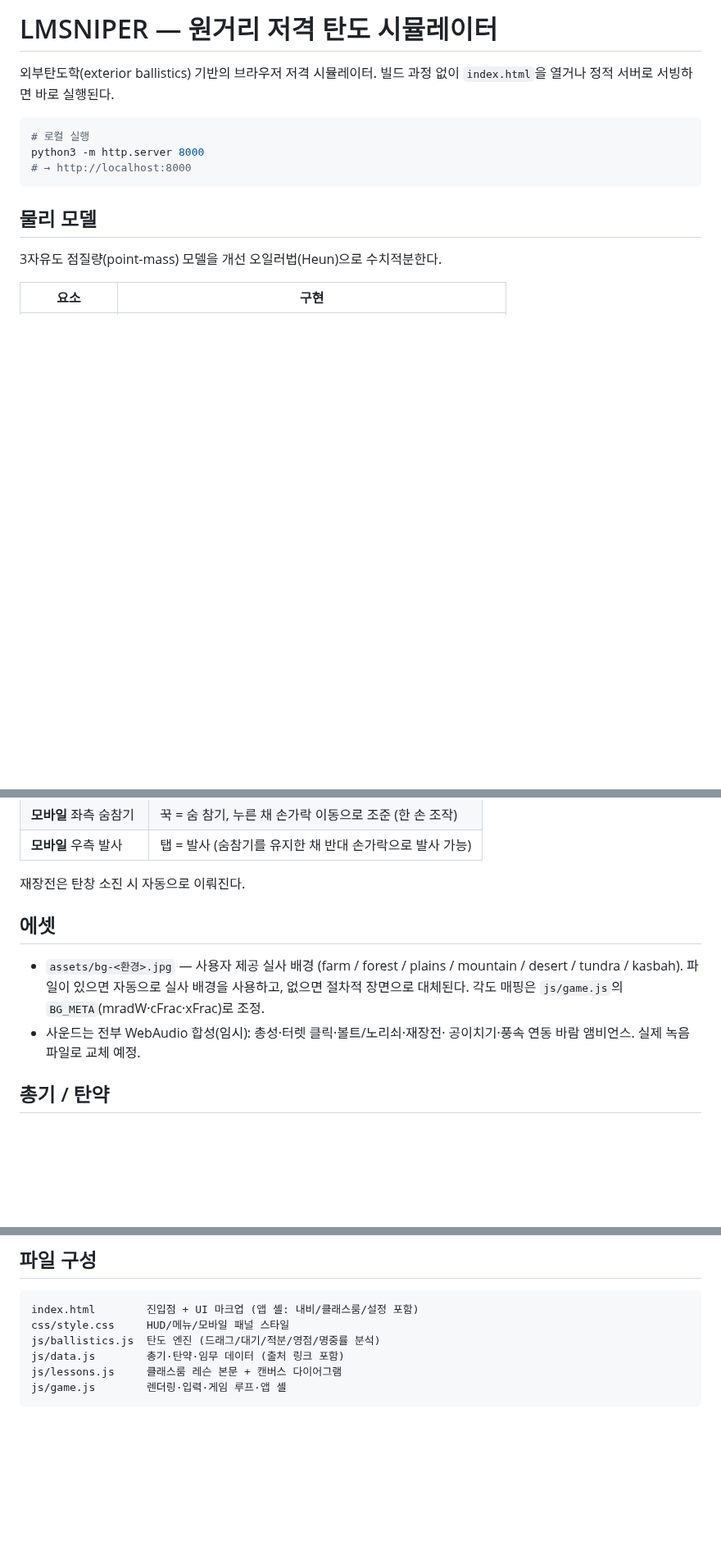
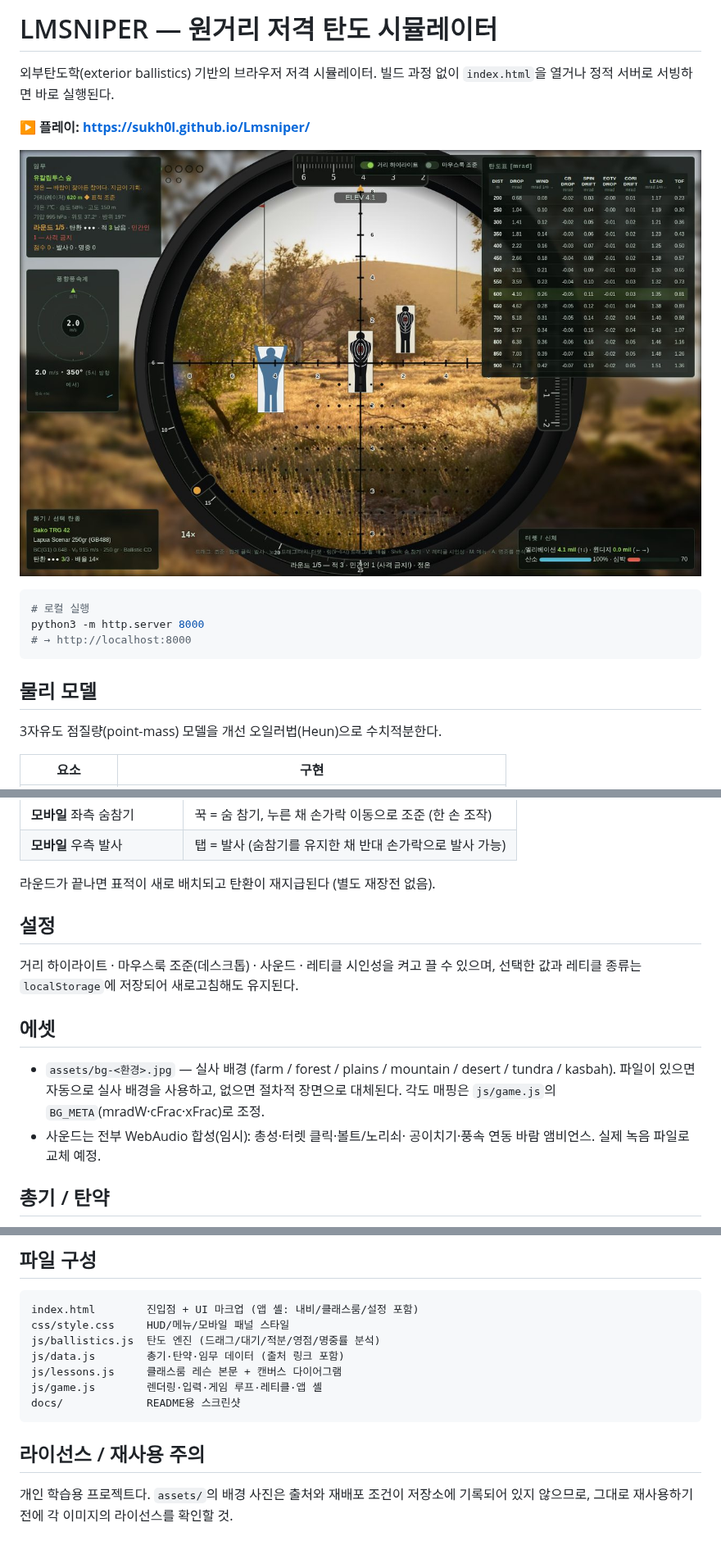
Before and after one commit to SUKH0l/Lmsniper, a Markdown page: README.md, 3 parts joined by grey strips. Shown at 82% size. GitHub-like rendering; pictures changed too: docs/screenshot.jpg (added); blank space fills up the shorter version.

````diff
--- a/README.md
+++ b/README.md
@@ -2,6 +2,10 @@
 
 외부탄도학(exterior ballistics) 기반의 브라우저 저격 시뮬레이터.
 빌드 과정 없이 `index.html`을 열거나 정적 서버로 서빙하면 바로 실행된다.
+
+**▶ 플레이: https://sukh0l.github.io/Lmsniper/**
+
+![플레이 화면](docs/screenshot.jpg)
 
 ```bash
 # 로컬 실행
@@ -97,15 +126,21 @@ KSME 2017 논문의 두 가지 명중률 예측 방법을 구현해 비교한다
 | **모바일** 좌측 숨참기 | 꾹 = 숨 참기, 누른 채 손가락 이동으로 조준 (한 손 조작) |
 | **모바일** 우측 발사 | 탭 = 발사 (숨참기를 유지한 채 반대 손가락으로 발사 가능) |
 
-재장전은 탄창 소진 시 자동으로 이뤄진다.
+라운드가 끝나면 표적이 새로 배치되고 탄환이 재지급된다 (별도 재장전 없음).
+
+## 설정
+
+거리 하이라이트 · 마우스룩 조준(데스크톱) · 사운드 · 레티클 시인성을
+켜고 끌 수 있으며, 선택한 값과 레티클 종류는 `localStorage`에 저장되어
+새로고침해도 유지된다.
 
 ## 에셋
 
-- `assets/bg-<환경>.jpg` — 사용자 제공 실사 배경 (farm / forest / plains /
+- `assets/bg-<환경>.jpg` — 실사 배경 (farm / forest / plains /
   mountain / desert / tundra / kasbah). 파일이 있으면 자동으로 실사 배경을
   사용하고, 없으면 절차적 장면으로 대체된다. 각도 매핑은 `js/game.js`의
   `BG_META`(mradW·cFrac·xFrac)로 조정.
-- 사운드는 전부 WebAudio 합성(임시): 총성·터렛 클릭·볼트/노리쇠·재장전·
+- 사운드는 전부 WebAudio 합성(임시): 총성·터렛 클릭·볼트/노리쇠·
   공이치기·풍속 연동 바람 앰비언스. 실제 녹음 파일로 교체 예정.
 
 ## 총기 / 탄약
@@ -132,5 +167,12 @@ css/style.css     HUD/메뉴/모바일 패널 스타일
 js/ballistics.js  탄도 엔진 (드래그/대기/적분/영점/명중률 분석)
 js/data.js        총기·탄약·임무 데이터 (출처 링크 포함)
 js/lessons.js     클래스룸 레슨 본문 + 캔버스 다이어그램
-js/game.js        렌더링·입력·게임 루프·앱 셸
+js/game.js        렌더링·입력·게임 루프·레티클·앱 셸
+docs/             README용 스크린샷
 ```
+
+## 라이선스 / 재사용 주의
+
+개인 학습용 프로젝트다. `assets/`의 배경 사진은 출처와 재배포 조건이
+저장소에 기록되어 있지 않으므로, 그대로 재사용하기 전에 각 이미지의
+라이선스를 확인할 것.
````
Also changed, not shown: other parts of README.md (+46 -21 lines), 1 other file.
